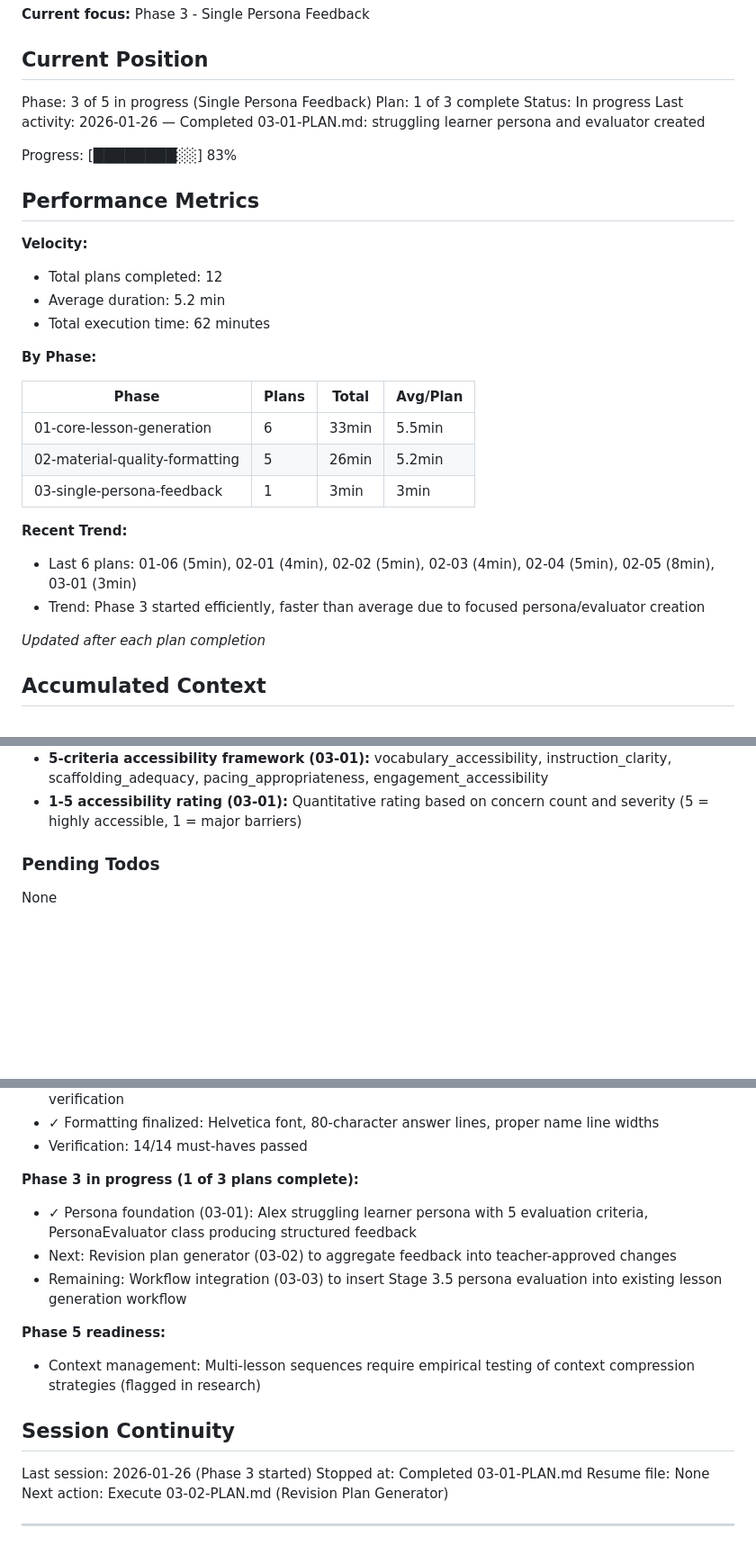
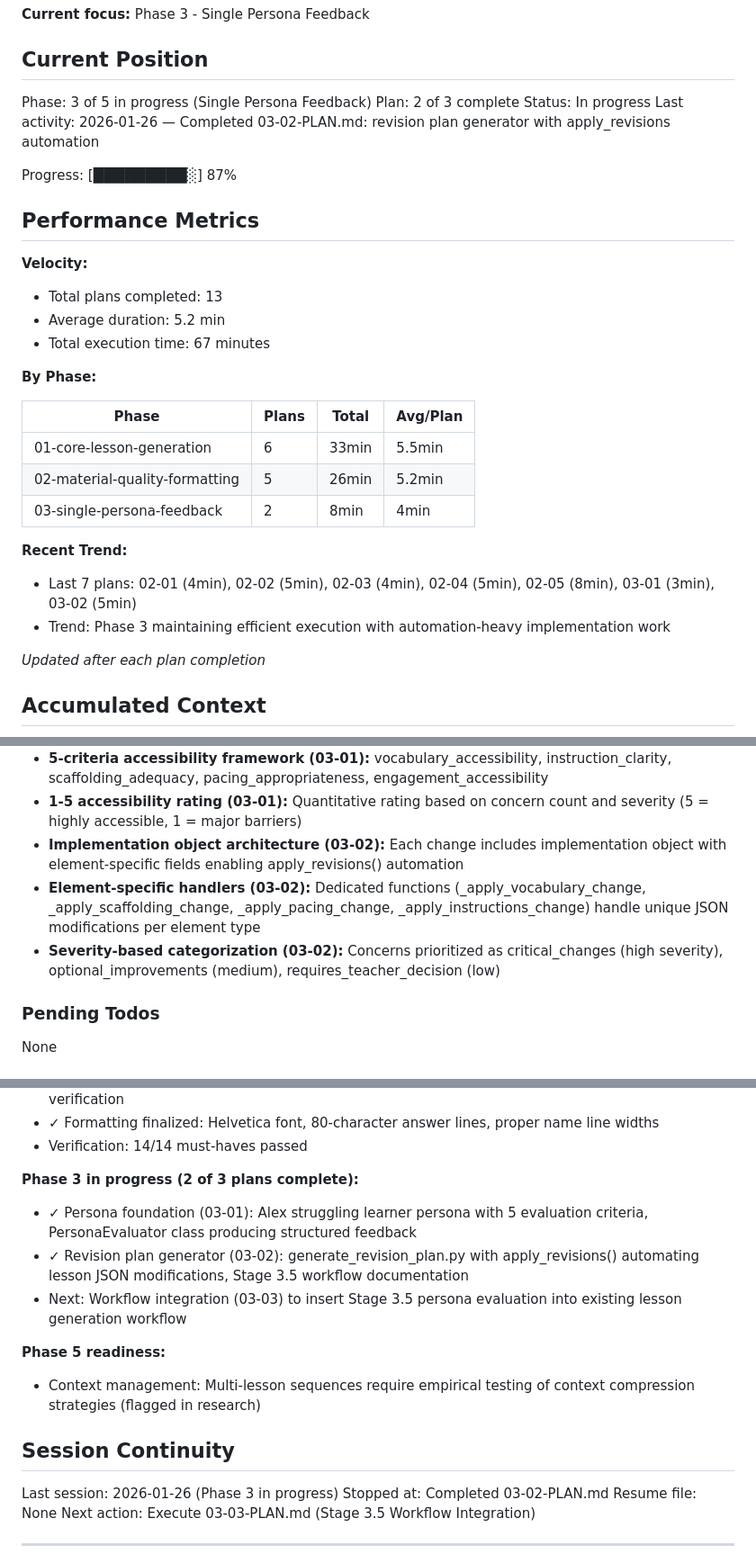
Before and after one commit to dinoah1981/lesson-designer, a Markdown page: .planning/STATE.md, 3 parts joined by grey strips. Shown at 90% size. GitHub-like rendering; blank space fills up the shorter version.

Commit message:
docs(03-02): complete revision plan generator plan
Tasks completed: 2/2
- Task 1: Create revision plan generator script
- Task 2: Add Stage 3.5 to SKILL.md workflow

SUMMARY: .planning/phases/03-single-persona-feedback/03-02-SUMMARY.md

```diff
--- a/.planning/STATE.md
+++ b/.planning/STATE.md
@@ -11,18 +11,18 @@ See: .planning/PROJECT.md (updated 2025-01-25)
 ## Current Position
 
 Phase: 3 of 5 in progress (Single Persona Feedback)
-Plan: 1 of 3 complete
+Plan: 2 of 3 complete
 Status: In progress
-Last activity: 2026-01-26 — Completed 03-01-PLAN.md: struggling learner persona and evaluator created
+Last activity: 2026-01-26 — Completed 03-02-PLAN.md: revision plan generator with apply_revisions automation
 
-Progress: [████████░░] 83%
+Progress: [█████████░] 87%
 
 ## Performance Metrics
 
 **Velocity:**
-- Total plans completed: 12
+- Total plans completed: 13
 - Average duration: 5.2 min
-- Total execution time: 62 minutes
+- Total execution time: 67 minutes
 
 **By Phase:**
 
@@ -30,11 +30,11 @@ Progress: [████████░░] 83%
 |-------|-------|-------|----------|
 | 01-core-lesson-generation | 6 | 33min | 5.5min |
 | 02-material-quality-formatting | 5 | 26min | 5.2min |
-| 03-single-persona-feedback | 1 | 3min | 3min |
+| 03-single-persona-feedback | 2 | 8min | 4min |
 
 **Recent Trend:**
-- Last 6 plans: 01-06 (5min), 02-01 (4min), 02-02 (5min), 02-03 (4min), 02-04 (5min), 02-05 (8min), 03-01 (3min)
-- Trend: Phase 3 started efficiently, faster than average due to focused persona/evaluator creation
+- Last 7 plans: 02-01 (4min), 02-02 (5min), 02-03 (4min), 02-04 (5min), 02-05 (8min), 03-01 (3min), 03-02 (5min)
+- Trend: Phase 3 maintaining efficient execution with automation-heavy implementation work
 
 *Updated after each plan completion*
 
@@ -76,6 +76,9 @@ Recent decisions affecting current work:
 - **Structured feedback format (03-01):** Each concern includes element, issue, severity, impact, evidence, and recommendation (change + rationale + implementation)
 - **5-criteria accessibility framework (03-01):** vocabulary_accessibility, instruction_clarity, scaffolding_adequacy, pacing_appropriateness, engagement_accessibility
 - **1-5 accessibility rating (03-01):** Quantitative rating based on concern count and severity (5 = highly accessible, 1 = major barriers)
+- **Implementation object architecture (03-02):** Each change includes implementation object with element-specific fields enabling apply_revisions() automation
+- **Element-specific handlers (03-02):** Dedicated functions (_apply_vocabulary_change, _apply_scaffolding_change, _apply_pacing_change, _apply_instructions_change) handle unique JSON modifications per element type
+- **Severity-based categorization (03-02):** Concerns prioritized as critical_changes (high severity), optional_improvements (medium), requires_teacher_decision (low)
 
 ### Pending Todos
 
@@ -104,20 +107,20 @@ None
 - ✓ Formatting finalized: Helvetica font, 80-character answer lines, proper name line widths
 - Verification: 14/14 must-haves passed
 
-**Phase 3 in progress (1 of 3 plans complete):**
+**Phase 3 in progress (2 of 3 plans complete):**
 - ✓ Persona foundation (03-01): Alex struggling learner persona with 5 evaluation criteria, PersonaEvaluator class producing structured feedback
-- Next: Revision plan generator (03-02) to aggregate feedback into teacher-approved changes
-- Remaining: Workflow integration (03-03) to insert Stage 3.5 persona evaluation into existing lesson generation workflow
+- ✓ Revision plan generator (03-02): generate_revision_plan.py with apply_revisions() automating lesson JSON modifications, Stage 3.5 workflow documentation
+- Next: Workflow integration (03-03) to insert Stage 3.5 persona evaluation into existing lesson generation workflow
 
 **Phase 5 readiness:**
 - Context management: Multi-lesson sequences require empirical testing of context compression strategies (flagged in research)
 
 ## Session Continuity
 
-Last session: 2026-01-26 (Phase 3 started)
-Stopped at: Completed 03-01-PLAN.md
+Last session: 2026-01-26 (Phase 3 in progress)
+Stopped at: Completed 03-02-PLAN.md
 Resume file: None
-Next action: Execute 03-02-PLAN.md (Revision Plan Generator)
+Next action: Execute 03-03-PLAN.md (Stage 3.5 Workflow Integration)
 
 ---
 *State initialized: 2025-01-25*
```
Also changed, not shown: other parts of .planning/STATE.md (+1 -1 lines), 1 other file.
